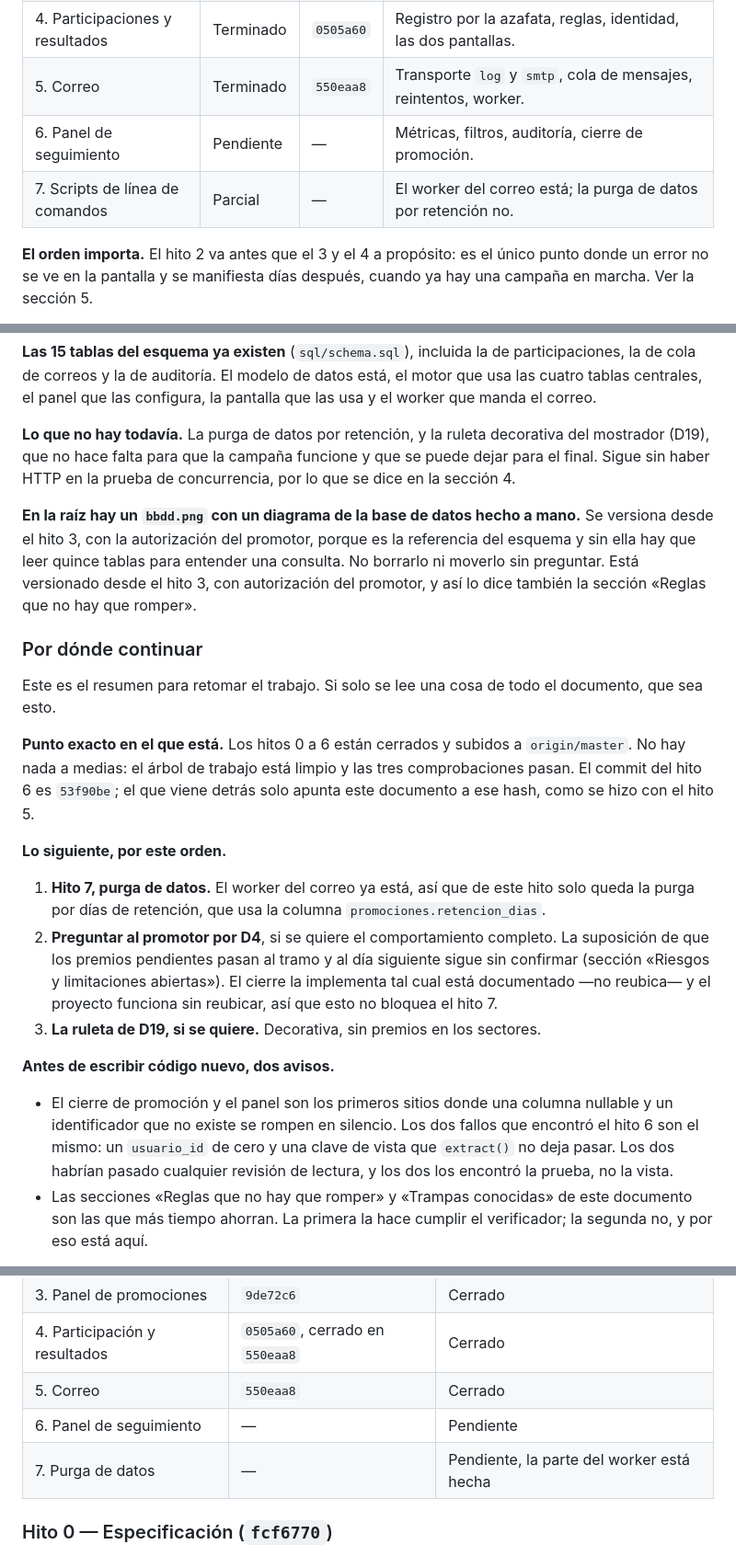
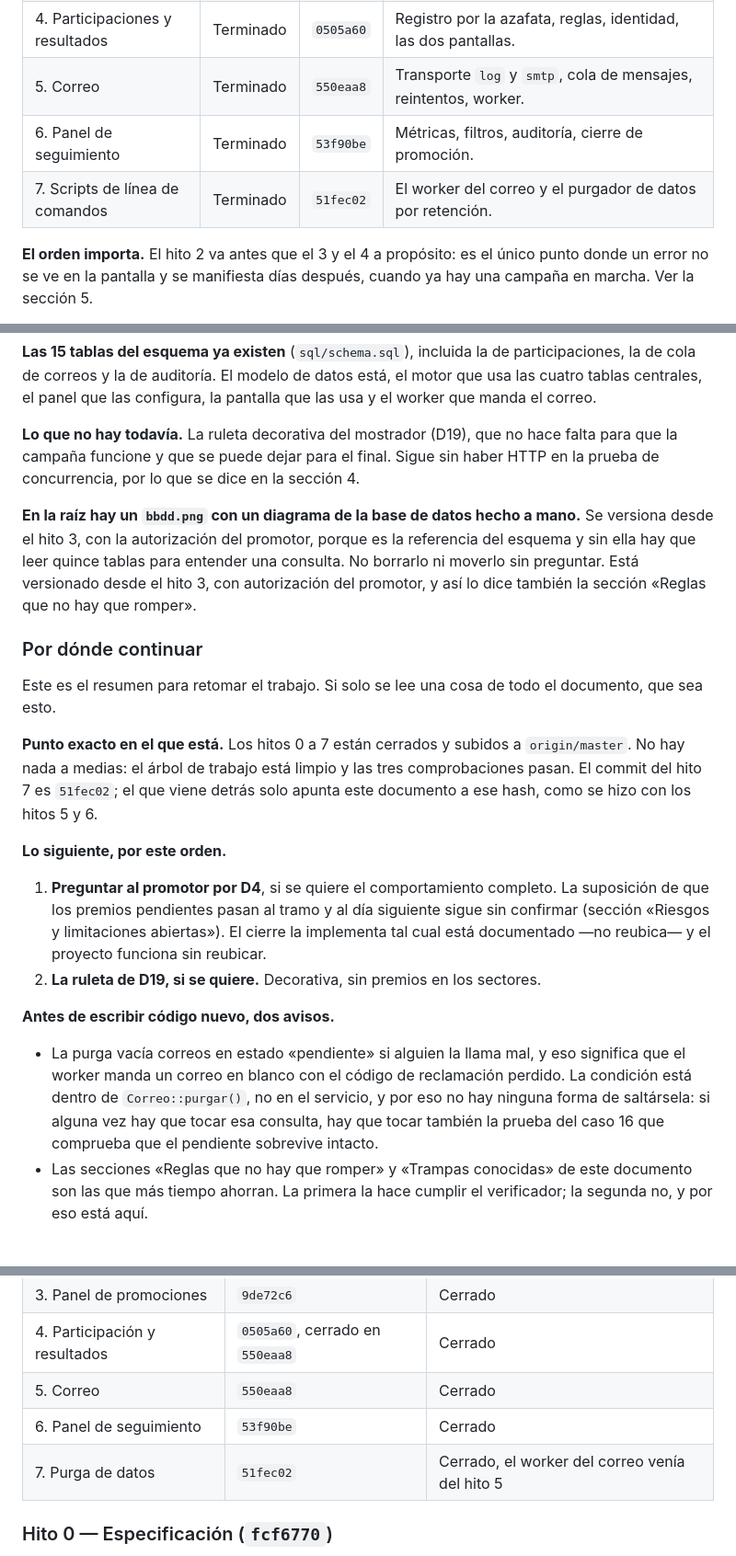
Before and after one commit to valenfer/sorteossuper, a Markdown page: ESTADO.md, 3 parts joined by grey strips. Shown at 92% size. Rendered like a GitHub page.

Commit message:
docs: ESTADO.md con el hito 7 terminado y su hash

```diff
--- a/ESTADO.md
+++ b/ESTADO.md
@@ -29,8 +29,8 @@ configura la promoción y el personal de tienda registra las participaciones.
 | 3. Configuración de la promoción | Terminado | `9de72c6` | Panel del administrador: días, tramos, tipos de premio, cantidades, calendario. |
 | 4. Participaciones y resultados | Terminado | `0505a60` | Registro por la azafata, reglas, identidad, las dos pantallas. |
 | 5. Correo | Terminado | `550eaa8` | Transporte `log` y `smtp`, cola de mensajes, reintentos, worker. |
-| 6. Panel de seguimiento | Pendiente | — | Métricas, filtros, auditoría, cierre de promoción. |
-| 7. Scripts de línea de comandos | Parcial | — | El worker del correo está; la purga de datos por retención no. |
+| 6. Panel de seguimiento | Terminado | `53f90be` | Métricas, filtros, auditoría, cierre de promoción. |
+| 7. Scripts de línea de comandos | Terminado | `51fec02` | El worker del correo y el purgador de datos por retención. |
 
 **El orden importa.** El hito 2 va antes que el 3 y el 4 a propósito: es el
 único punto donde un error no se ve en la pantalla y se manifiesta días
@@ -98,10 +98,9 @@ participaciones, la de cola de correos y la de auditoría. El modelo de datos es
 el motor que usa las cuatro tablas centrales, el panel que las configura, la
 pantalla que las usa y el worker que manda el correo.
 
-**Lo que no hay todavía.** La purga de datos por retención, y la ruleta decorativa
-del mostrador (D19), que no hace falta para que la campaña funcione y que se puede
-dejar para el final. Sigue sin haber HTTP en la prueba de concurrencia, por lo que
-se dice en la sección 4.
+**Lo que no hay todavía.** La ruleta decorativa del mostrador (D19), que no hace
+falta para que la campaña funcione y que se puede dejar para el final. Sigue sin
+haber HTTP en la prueba de concurrencia, por lo que se dice en la sección 4.
 
 **En la raíz hay un `bbdd.png` con un diagrama de la base de datos hecho a
 mano.** Se versiona desde el hito 3, con la autorización del promotor, porque es
@@ -115,30 +114,28 @@ que romper».
 Este es el resumen para retomar el trabajo. Si solo se lee una cosa de todo el
 documento, que sea esto.
 
-**Punto exacto en el que está.** Los hitos 0 a 6 están cerrados y subidos a
+**Punto exacto en el que está.** Los hitos 0 a 7 están cerrados y subidos a
 `origin/master`. No hay nada a medias: el árbol de trabajo está limpio y las tres
-comprobaciones pasan. El commit del hito 6 es `53f90be`; el que viene detrás solo
-apunta este documento a ese hash, como se hizo con el hito 5.
+comprobaciones pasan. El commit del hito 7 es `51fec02`; el que viene detrás solo
+apunta este documento a ese hash, como se hizo con los hitos 5 y 6.
 
 **Lo siguiente, por este orden.**
 
-1. **Hito 7, purga de datos.** El worker del correo ya está, así que de este hito
-   solo queda la purga por días de retención, que usa la columna
-   `promociones.retencion_dias`.
-2. **Preguntar al promotor por D4**, si se quiere el comportamiento completo. La
+1. **Preguntar al promotor por D4**, si se quiere el comportamiento completo. La
    suposición de que los premios pendientes pasan al tramo y al día siguiente sigue
    sin confirmar (sección «Riesgos y limitaciones abiertas»). El cierre la
    implementa tal cual está documentado —no reubica— y el proyecto funciona sin
-   reubicar, así que esto no bloquea el hito 7.
-3. **La ruleta de D19, si se quiere.** Decorativa, sin premios en los sectores.
+   reubicar.
+2. **La ruleta de D19, si se quiere.** Decorativa, sin premios en los sectores.
 
 **Antes de escribir código nuevo, dos avisos.**
 
-- El cierre de promoción y el panel son los primeros sitios donde una columna
-  nullable y un identificador que no existe se rompen en silencio. Los dos fallos
-  que encontró el hito 6 son el mismo: un `usuario_id` de cero y una clave de vista
-  que `extract()` no deja pasar. Los dos habrían pasado cualquier revisión de
-  lectura, y los dos los encontró la prueba, no la vista.
+- La purga vacía correos en estado «pendiente» si alguien la llama mal, y eso
+  significa que el worker manda un correo en blanco con el código de reclamación
+  perdido. La condición está dentro de `Correo::purgar()`, no en el servicio, y
+  por eso no hay ninguna forma de saltársela: si alguna vez hay que tocar esa
+  consulta, hay que tocar también la prueba del caso 16 que comprueba que el
+  pendiente sobrevive intacto.
 - Las secciones «Reglas que no hay que romper» y «Trampas conocidas» de este
   documento son las que más tiempo ahorran. La primera la hace cumplir el
   verificador; la segunda no, y por eso está aquí.
@@ -459,8 +456,8 @@ para que no haga falta releer el código.
 | 3. Panel de promociones | `9de72c6` | Cerrado |
 | 4. Participación y resultados | `0505a60`, cerrado en `550eaa8` | Cerrado |
 | 5. Correo | `550eaa8` | Cerrado |
-| 6. Panel de seguimiento | — | Pendiente |
-| 7. Purga de datos | — | Pendiente, la parte del worker está hecha |
+| 6. Panel de seguimiento | `53f90be` | Cerrado |
+| 7. Purga de datos | `51fec02` | Cerrado, el worker del correo venía del hito 5 |
 
 ### Hito 0 — Especificación (`fcf6770`)
 
```
Also changed, not shown: other parts of ESTADO.md (+71 -1 lines).
